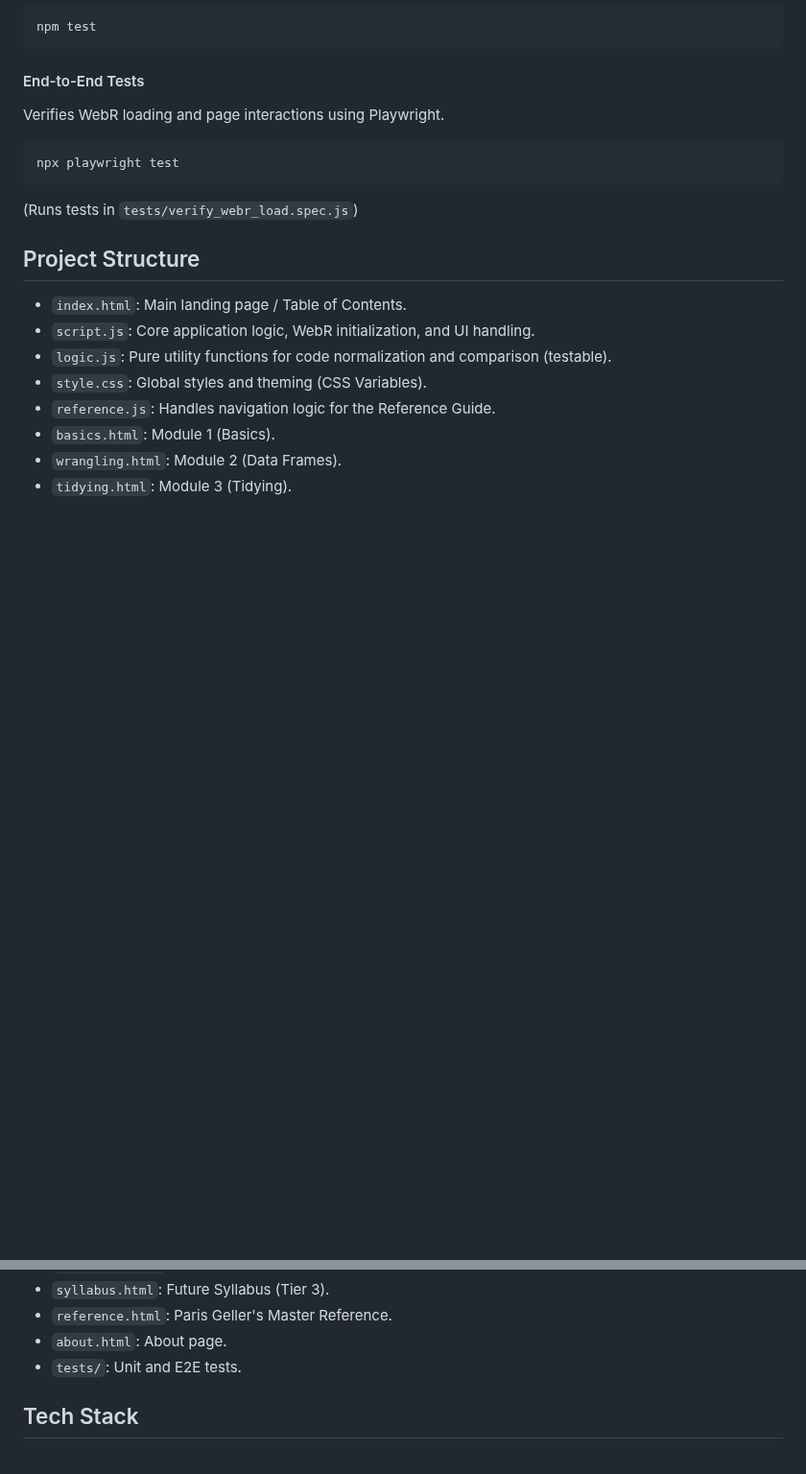
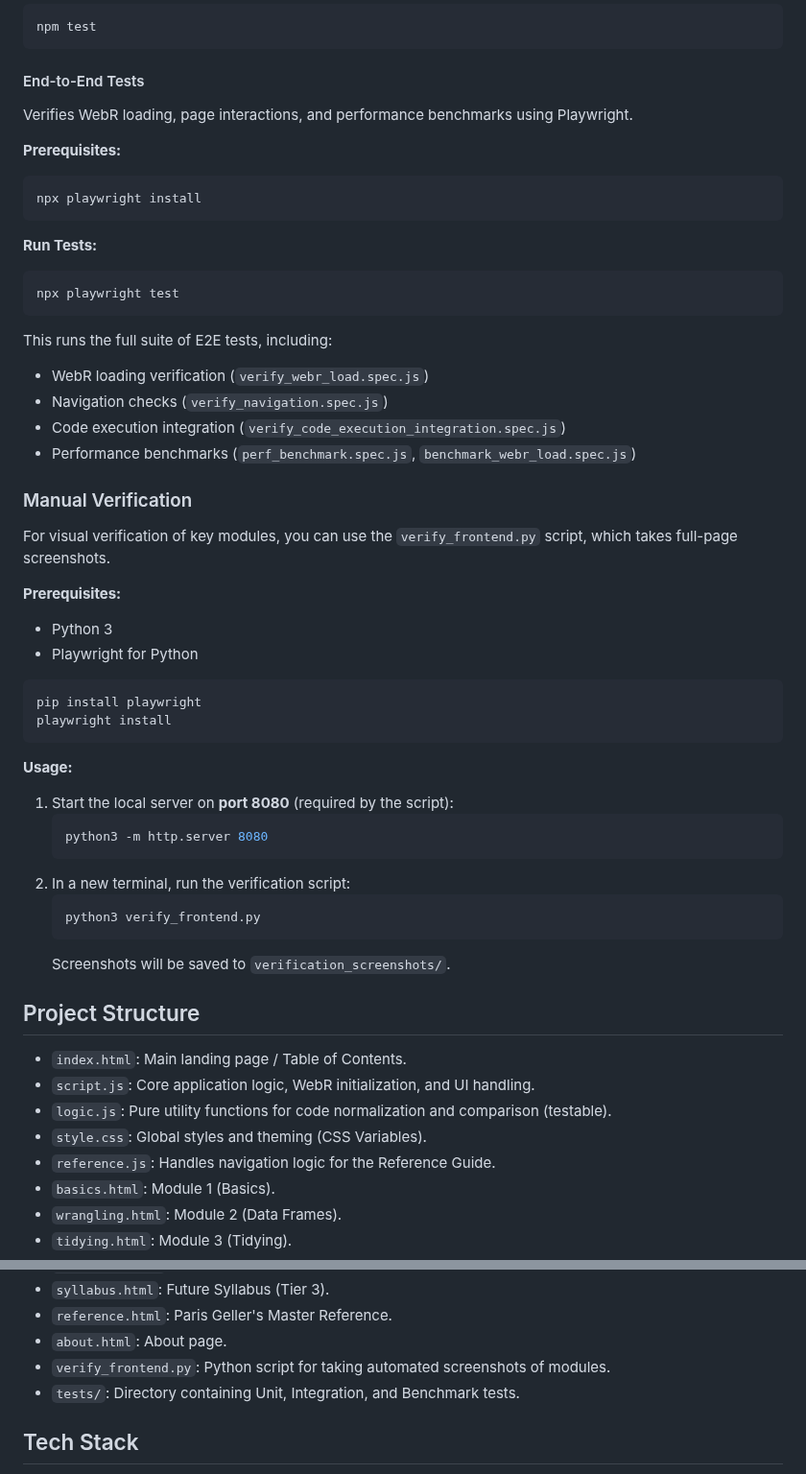
Before and after one commit to GilmoreGoat/R-guide, a Markdown page: README.md, 2 parts joined by grey strips. Shown at 96% size. Rendered like a GitHub page; blank space fills up the shorter version.

Commit message:
Update README.md with comprehensive testing and verification instructions
- Expanded the "Testing" section to distinguish between Unit Tests and End-to-End Tests.
- Added prerequisites and detailed commands for running Playwright tests.
- Added a new "Manual Verification" section documenting the usage of `verify_frontend.py`.
- Updated "Project Structure" to include `verify_frontend.py` and clarify test directories.

Co-authored-by: GilmoreGoat <261357189+GilmoreGoat@users.noreply.github.com>

````diff
--- a/README.md
+++ b/README.md
@@ -135,12 +135,47 @@ npm test
 ```
 
 #### End-to-End Tests
-Verifies WebR loading and page interactions using Playwright.
+Verifies WebR loading, page interactions, and performance benchmarks using Playwright.
 
+**Prerequisites:**
+```bash
+npx playwright install
+```
+
+**Run Tests:**
 ```bash
 npx playwright test
 ```
-(Runs tests in `tests/verify_webr_load.spec.js`)
+This runs the full suite of E2E tests, including:
+- WebR loading verification (`verify_webr_load.spec.js`)
+- Navigation checks (`verify_navigation.spec.js`)
+- Code execution integration (`verify_code_execution_integration.spec.js`)
+- Performance benchmarks (`perf_benchmark.spec.js`, `benchmark_webr_load.spec.js`)
+
+### Manual Verification
+
+For visual verification of key modules, you can use the `verify_frontend.py` script, which takes full-page screenshots.
+
+**Prerequisites:**
+- Python 3
+- Playwright for Python
+
+```bash
+pip install playwright
+playwright install
+```
+
+**Usage:**
+
+1. Start the local server on **port 8080** (required by the script):
+   ```bash
+   python3 -m http.server 8080
+   ```
+2. In a new terminal, run the verification script:
+   ```bash
+   python3 verify_frontend.py
+   ```
+   Screenshots will be saved to `verification_screenshots/`.
 
 ## Project Structure
 
@@ -167,7 +202,8 @@ npx playwright test
 - `syllabus.html`: Future Syllabus (Tier 3).
 - `reference.html`: Paris Geller's Master Reference.
 - `about.html`: About page.
-- `tests/`: Unit and E2E tests.
+- `verify_frontend.py`: Python script for taking automated screenshots of modules.
+- `tests/`: Directory containing Unit, Integration, and Benchmark tests.
 
 ## Tech Stack
 
````
